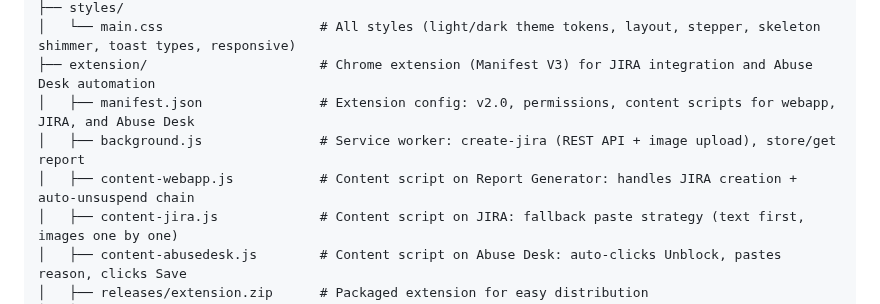
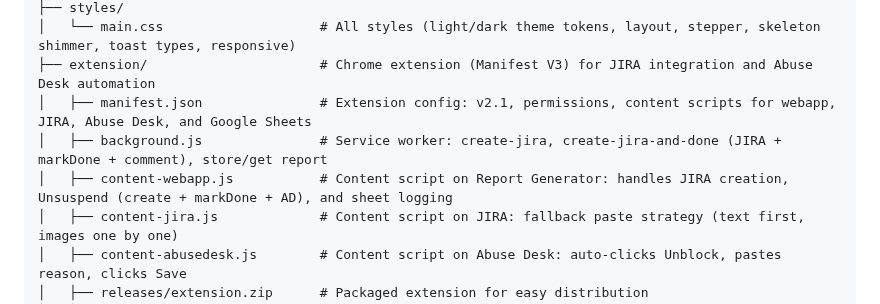
Before and after one commit to zakititan/arf-bounce-report-generator, a Markdown page: README.md, the part around one of its changes. Drawn GitHub-style.

```diff
--- a/README.md
+++ b/README.md
@@ -194,9 +194,9 @@ A lightweight, zero-dependency internal tool for generating structured ARF (Abus
 ├── styles/
 │   └── main.css                    # All styles (light/dark theme tokens, layout, stepper, skeleton shimmer, toast types, responsive)
 ├── extension/                      # Chrome extension (Manifest V3) for JIRA integration and Abuse Desk automation
-│   ├── manifest.json               # Extension config: v2.0, permissions, content scripts for webapp, JIRA, and Abuse Desk
-│   ├── background.js               # Service worker: create-jira (REST API + image upload), store/get report
-│   ├── content-webapp.js           # Content script on Report Generator: handles JIRA creation + auto-unsuspend chain
+│   ├── manifest.json               # Extension config: v2.1, permissions, content scripts for webapp, JIRA, Abuse Desk, and Google Sheets
+│   ├── background.js               # Service worker: create-jira, create-jira-and-done (JIRA + markDone + comment), store/get report
+│   ├── content-webapp.js           # Content script on Report Generator: handles JIRA creation, Unsuspend (create + markDone + AD), and sheet logging
 │   ├── content-jira.js             # Content script on JIRA: fallback paste strategy (text first, images one by one)
 │   ├── content-abusedesk.js        # Content script on Abuse Desk: auto-clicks Unblock, pastes reason, clicks Save
 │   ├── releases/extension.zip      # Packaged extension for easy distribution
```
Also changed, not shown: other parts of README.md (+12 -10 lines).
